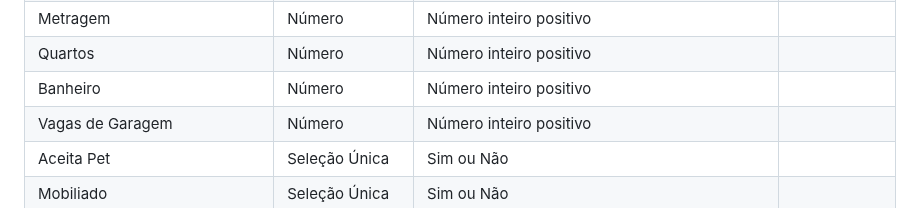
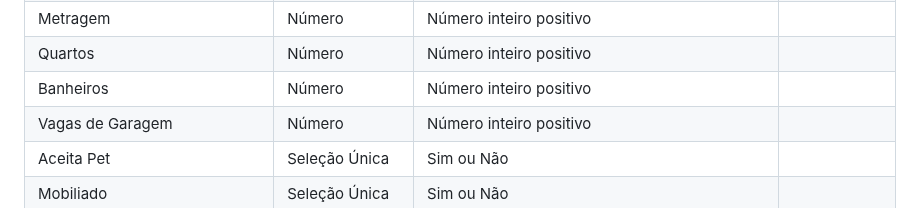
Before and after one commit to lucaazalim/tiapn-morada, a Markdown page: docs/processo-2-publicação-de-imóvel.md, the part around the change. Rendered like a GitHub page.

Commit message:
Ajuste na documentação do processo. #25

```diff
--- a/docs/processo-2-publicação-de-imóvel.md
+++ b/docs/processo-2-publicação-de-imóvel.md
@@ -24,7 +24,7 @@ No Morada, o anúncio do imóvel é criado de maneira estruturada, pelo próprio
 | Descrição                       | Área de Texto    | Máximo de 1000 caracteres                          |               |
 | Metragem                        | Número           | Número inteiro positivo                            |               |
 | Quartos                         | Número           | Número inteiro positivo                            |               |
-| Banheiro                        | Número           | Número inteiro positivo                            |               |
+| Banheiros                       | Número           | Número inteiro positivo                            |               |
 | Vagas de Garagem                | Número           | Número inteiro positivo                            |               |
 | Aceita Pet                      | Seleção Única    | Sim ou Não                                         |               |
 | Mobiliado                       | Seleção Única    | Sim ou Não                                         |               |
```
